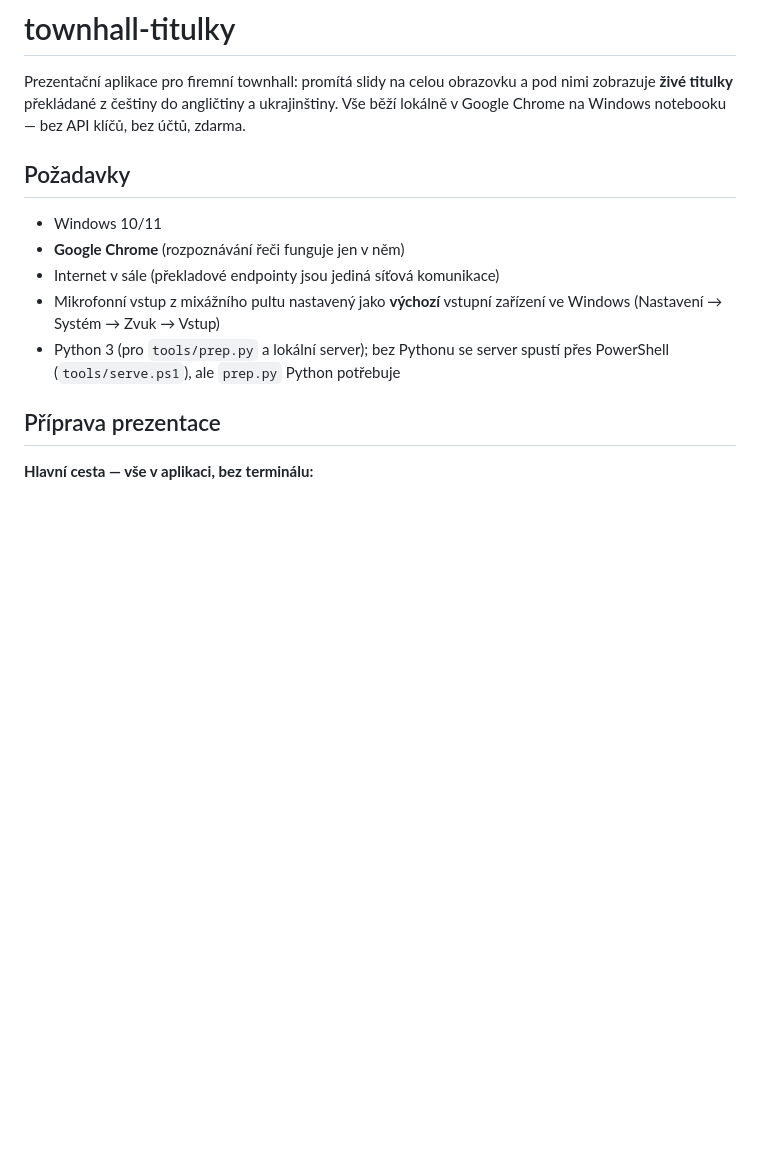
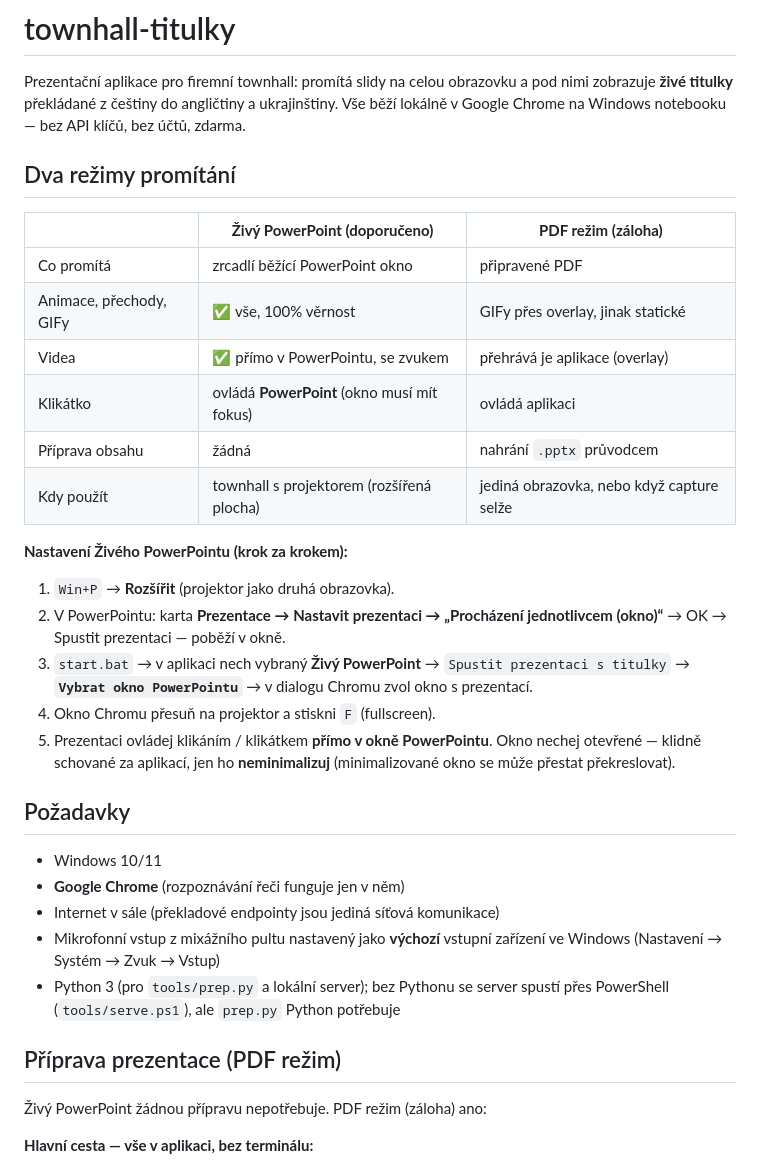
Before and after one commit to amonvo/townhall-titulky, a Markdown page: README.md, the part around one of its changes. Rendered like a GitHub page; blank space fills up the shorter version.

```diff
--- a/README.md
+++ b/README.md
@@ -4,6 +4,30 @@ Prezentační aplikace pro firemní townhall: promítá slidy na celou obrazovku
 nimi zobrazuje **živé titulky** překládané z češtiny do angličtiny a ukrajinštiny.
 Vše běží lokálně v Google Chrome na Windows notebooku — bez API klíčů, bez účtů,
 zdarma.
+
+## Dva režimy promítání
+
+| | **Živý PowerPoint (doporučeno)** | **PDF režim (záloha)** |
+| --- | --- | --- |
+| Co promítá | zrcadlí běžící PowerPoint okno | připravené PDF |
+| Animace, přechody, GIFy | ✅ vše, 100% věrnost | GIFy přes overlay, jinak statické |
+| Videa | ✅ přímo v PowerPointu, se zvukem | přehrává je aplikace (overlay) |
+| Klikátko | ovládá **PowerPoint** (okno musí mít fokus) | ovládá aplikaci |
+| Příprava obsahu | žádná | nahrání `.pptx` průvodcem |
+| Kdy použít | townhall s projektorem (rozšířená plocha) | jediná obrazovka, nebo když capture selže |
+
+**Nastavení Živého PowerPointu (krok za krokem):**
+
+1. `Win+P` → **Rozšířit** (projektor jako druhá obrazovka).
+2. V PowerPointu: karta **Prezentace → Nastavit prezentaci → „Procházení
+   jednotlivcem (okno)“** → OK → Spustit prezentaci — poběží v okně.
+3. `start.bat` → v aplikaci nech vybraný **Živý PowerPoint** → `Spustit
+   prezentaci s titulky` → **`Vybrat okno PowerPointu`** → v dialogu Chromu
+   zvol okno s prezentací.
+4. Okno Chromu přesuň na projektor a stiskni `F` (fullscreen).
+5. Prezentaci ovládej klikáním / klikátkem **přímo v okně PowerPointu**.
+   Okno nechej otevřené — klidně schované za aplikací, jen ho **neminimalizuj**
+   (minimalizované okno se může přestat překreslovat).
 
 ## Požadavky
 
@@ -15,7 +39,9 @@ zdarma.
 - Python 3 (pro `tools/prep.py` a lokální server); bez Pythonu se server spustí
   přes PowerShell (`tools/serve.ps1`), ale `prep.py` Python potřebuje
 
-## Příprava prezentace
+## Příprava prezentace (PDF režim)
+
+Živý PowerPoint žádnou přípravu nepotřebuje. PDF režim (záloha) ano:
 
 **Hlavní cesta — vše v aplikaci, bez terminálu:**
 
```
Also changed, not shown: other parts of README.md (+30 -12 lines), docs/worklog/03-live-mode-notes.md (+20 -0 lines).
